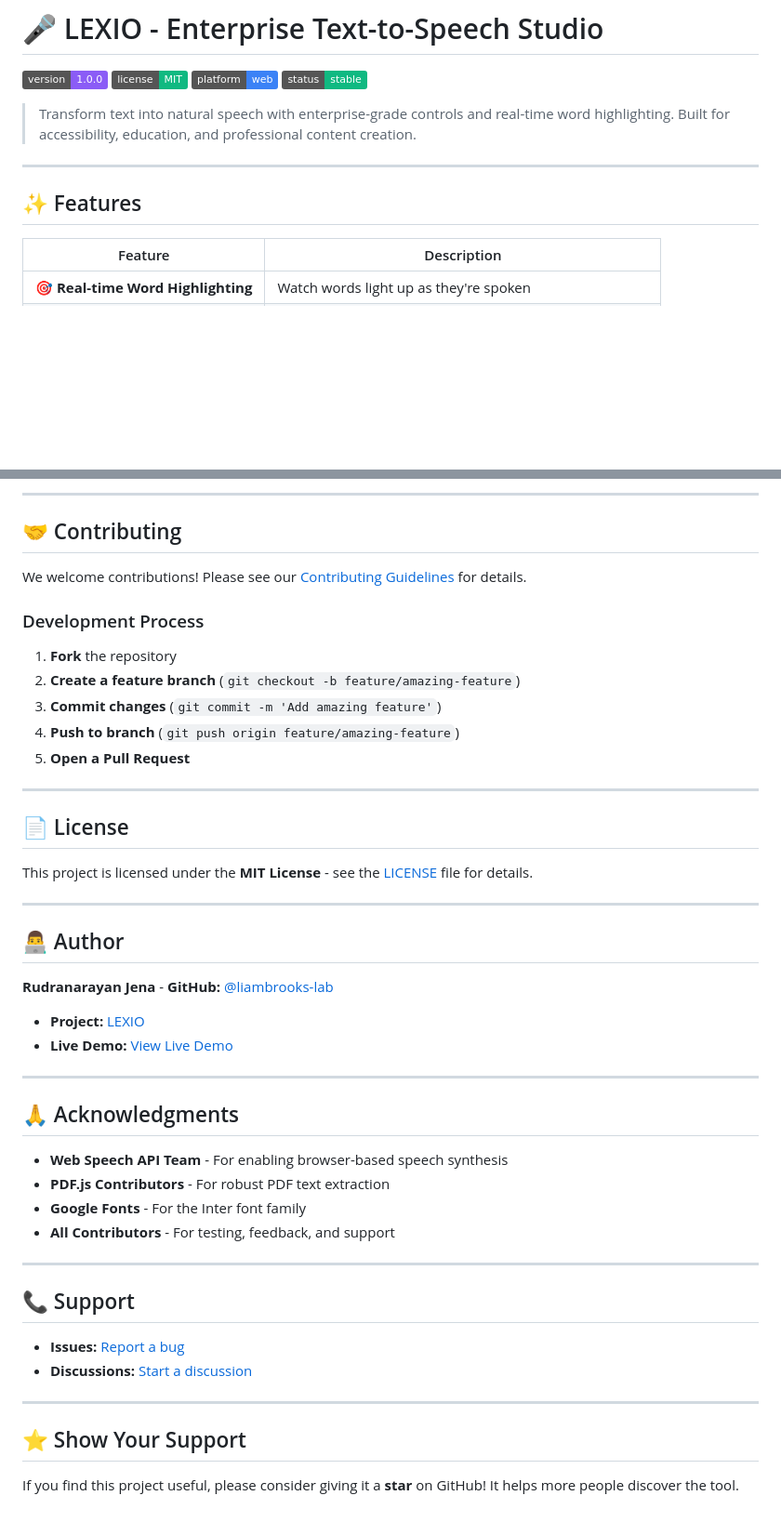
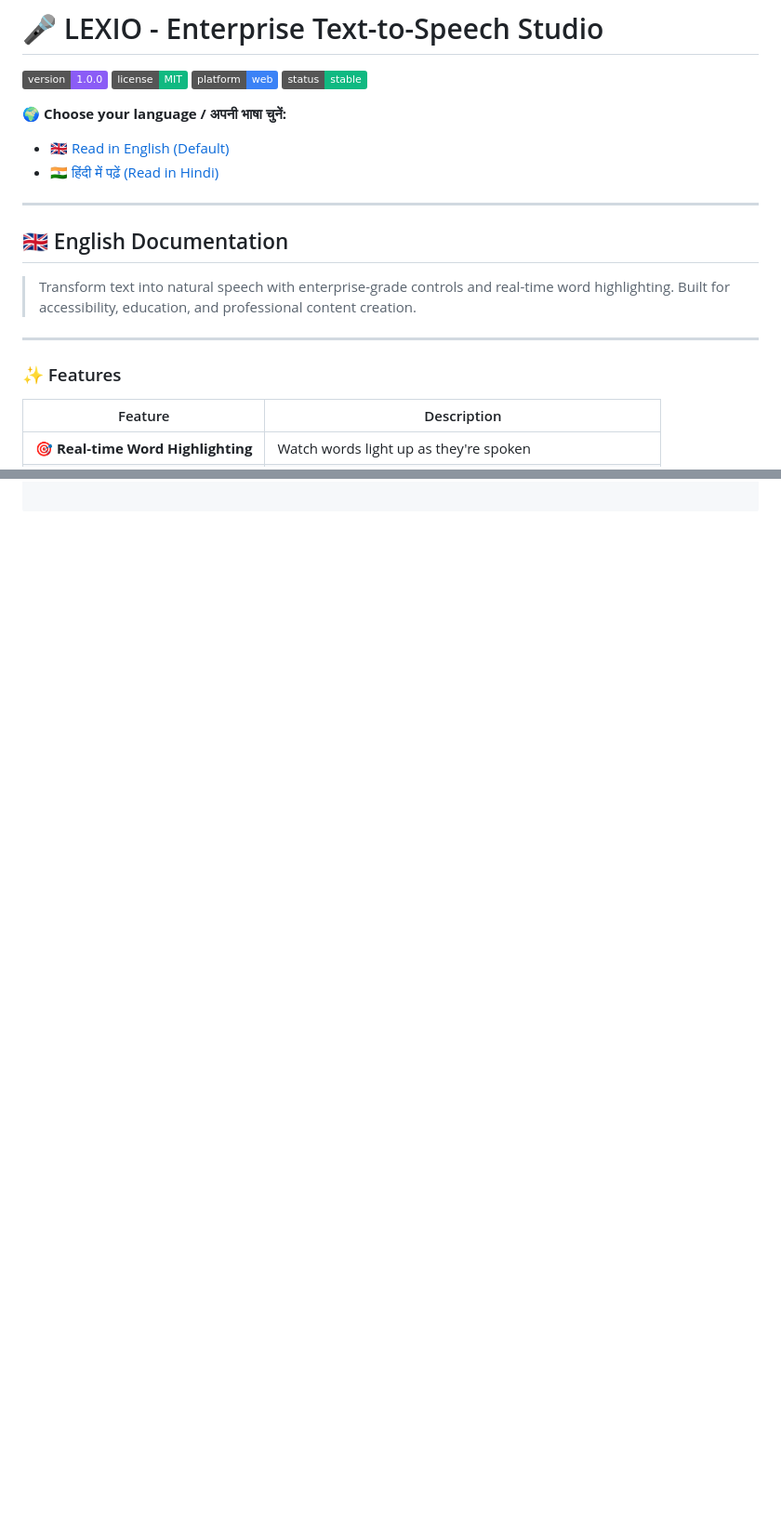
Before and after one commit to liambrooks-lab/LEXIO, a Markdown page: README.md, 2 parts joined by grey strips. Shown at 93% size. GitHub-like rendering; badges without logos; blank space fills up the shorter version.

```diff
--- a/README.md
+++ b/README.md
@@ -5,11 +5,20 @@
 ![Platform](https://img.shields.io/badge/platform-web-3B82F6)
 ![Status](https://img.shields.io/badge/status-stable-10B981)
 
+🌍 **Choose your language / अपनी भाषा चुनें:**
+* [🇬🇧 Read in English (Default)](#english-documentation)
+* [🇮🇳 हिंदी में पढ़ें (Read in Hindi)](#hindi-documentation)
+
+---
+
+<a id="english-documentation"></a>
+## 🇬🇧 English Documentation
+
 > Transform text into natural speech with enterprise-grade controls and real-time word highlighting. Built for accessibility, education, and professional content creation.
 
 ---
 
-## ✨ Features
+### ✨ Features
 
 | Feature | Description |
 |---------|-------------|
@@ -113,48 +84,0 @@ open index.html
----
-
-## 🤝 Contributing
-
-We welcome contributions! Please see our [Contributing Guidelines](docs/CONTRIBUTING.md) for details.
-
-### Development Process
-1. **Fork** the repository
-2. **Create a feature branch** (`git checkout -b feature/amazing-feature`)
-3. **Commit changes** (`git commit -m 'Add amazing feature'`)
-4. **Push to branch** (`git push origin feature/amazing-feature`)
-5. **Open a Pull Request**
-
----
-
-## 📄 License
-
-This project is licensed under the **MIT License** - see the [LICENSE](LICENSE) file for details.
-
----
-
-## 👨‍💻 Author
-
-**Rudranarayan Jena** - **GitHub:** [@liambrooks-lab](https://github.com/liambrooks-lab)
-- **Project:** [LEXIO](https://github.com/liambrooks-lab/LEXIO)
-- **Live Demo:** [View Live Demo](https://liambrooks-lab.github.io/LEXIO/)
-
----
-
-## 🙏 Acknowledgments
-
-- **Web Speech API Team** - For enabling browser-based speech synthesis
-- **PDF.js Contributors** - For robust PDF text extraction
-- **Google Fonts** - For the Inter font family
-- **All Contributors** - For testing, feedback, and support
-
----
-
-## 📞 Support
-
-- **Issues:** [Report a bug](https://github.com/liambrooks-lab/LEXIO/issues)
-- **Discussions:** [Start a discussion](https://github.com/liambrooks-lab/LEXIO/discussions)
-
----
-
-## ⭐ Show Your Support
-
-If you find this project useful, please consider giving it a **star** on GitHub! It helps more people discover the tool.
```
Also changed, not shown: other parts of README.md (+4 -41 lines).
